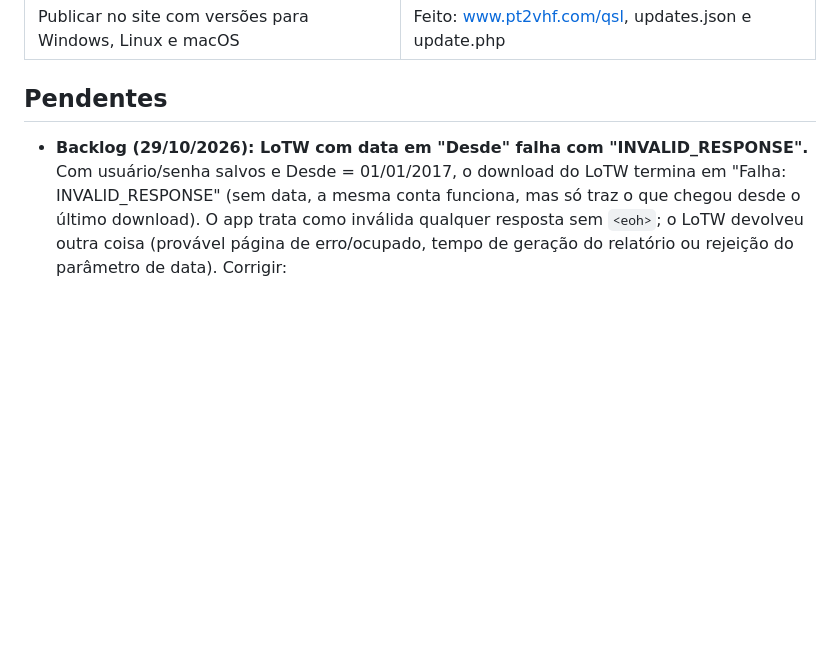
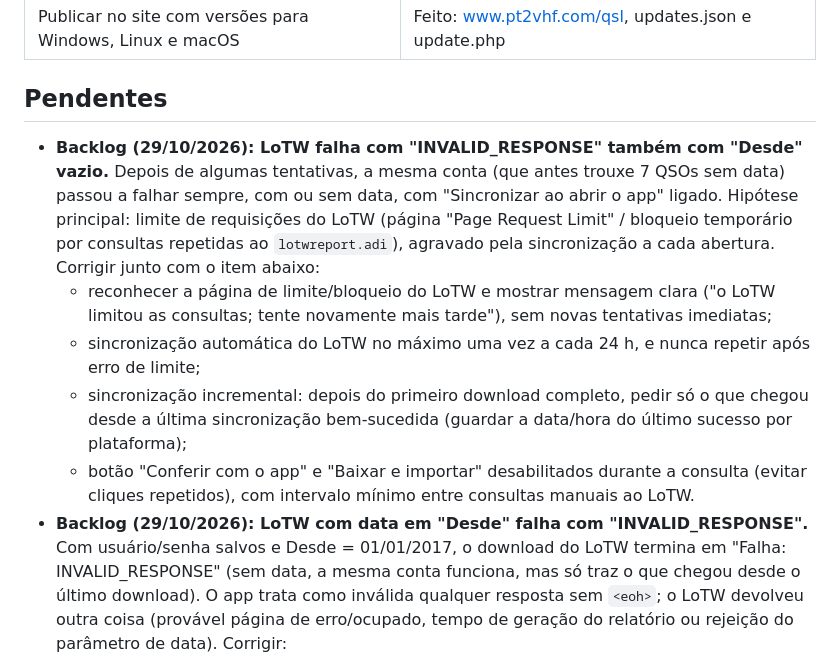
Before and after one commit to alexpmr/QSL-Analyzer, a Markdown page: BACKLOG.md, the part around the change. Rendered like a GitHub page; blank space fills up the shorter version.

Commit message:
Backlog: LoTW falha também sem data (provável limite de requisições)
Co-Authored-By: Claude Opus 5.5 <noreply@anthropic.com>
Claude-Session: https://claude.ai/code/session_01X9F7qZraAGwqgHgDNSpkEs

```diff
--- a/BACKLOG.md
+++ b/BACKLOG.md
@@ -18,6 +18,18 @@ Itens solicitados e situação na versão 0.1.0.
 
 ## Pendentes
 
+- **Backlog (29/10/2026): LoTW falha com "INVALID_RESPONSE" também com "Desde" vazio.** Depois de algumas
+  tentativas, a mesma conta (que antes trouxe 7 QSOs sem data) passou a falhar sempre, com ou sem data, com
+  "Sincronizar ao abrir o app" ligado. Hipótese principal: limite de requisições do LoTW (página "Page Request
+  Limit" / bloqueio temporário por consultas repetidas ao `lotwreport.adi`), agravado pela sincronização a
+  cada abertura. Corrigir junto com o item abaixo:
+  - reconhecer a página de limite/bloqueio do LoTW e mostrar mensagem clara ("o LoTW limitou as consultas;
+    tente novamente mais tarde"), sem novas tentativas imediatas;
+  - sincronização automática do LoTW no máximo uma vez a cada 24 h, e nunca repetir após erro de limite;
+  - sincronização incremental: depois do primeiro download completo, pedir só o que chegou desde a última
+    sincronização bem-sucedida (guardar a data/hora do último sucesso por plataforma);
+  - botão "Conferir com o app" e "Baixar e importar" desabilitados durante a consulta (evitar cliques
+    repetidos), com intervalo mínimo entre consultas manuais ao LoTW.
 - **Backlog (29/10/2026): LoTW com data em "Desde" falha com "INVALID_RESPONSE".** Com usuário/senha salvos e
   Desde = 01/01/2017, o download do LoTW termina em "Falha: INVALID_RESPONSE" (sem data, a mesma conta
   funciona, mas só traz o que chegou desde o último download). O app trata como inválida qualquer resposta sem
```
